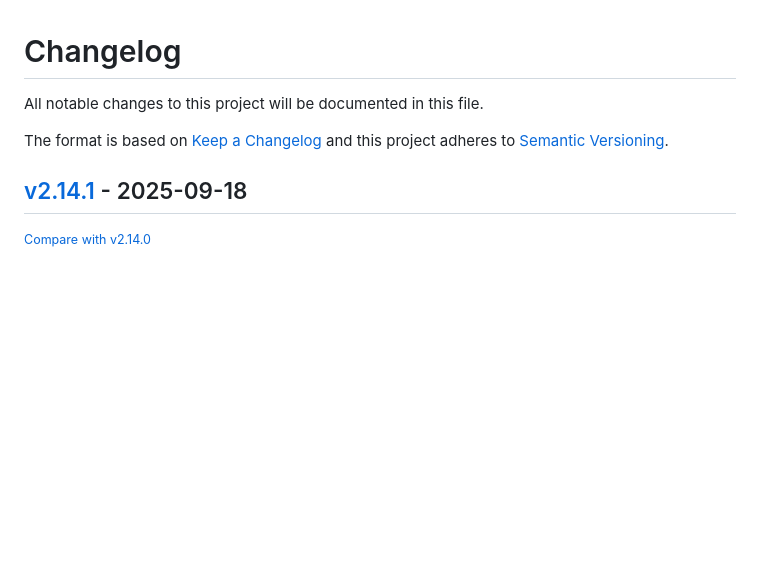
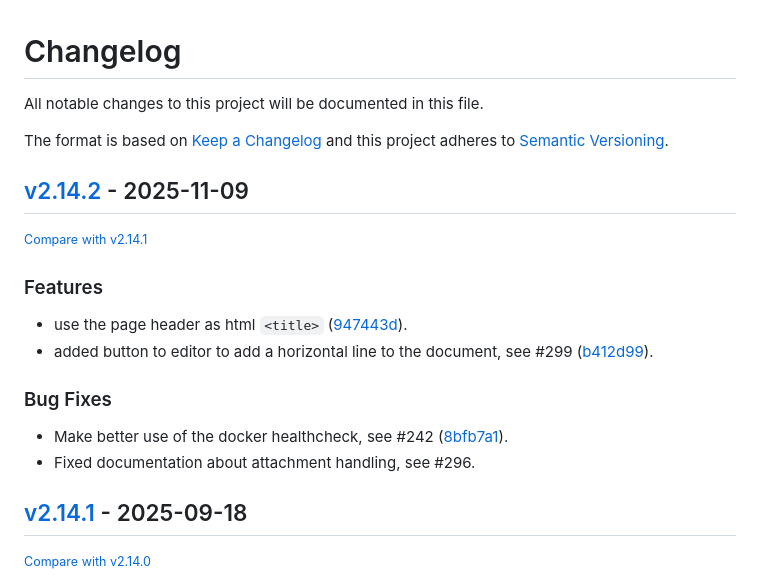
Before and after one commit to redimp/otterwiki, a Markdown page: CHANGELOG.md, the part around the change. GitHub-like rendering; blank space fills up the shorter version.

Commit message:
chore: updated changelog

```diff
--- a/CHANGELOG.md
+++ b/CHANGELOG.md
@@ -6,6 +6,20 @@ The format is based on [Keep a Changelog](http://keepachangelog.com/en/1.0.0/)
 and this project adheres to [Semantic Versioning](http://semver.org/spec/v2.0.0.html).
 
 <!-- insertion marker -->
+## [v2.14.2](https://github.com/redimp/otterwiki/releases/tag/v2.14.2) - 2025-11-09
+
+<small>[Compare with v2.14.1](https://github.com/redimp/otterwiki/compare/v2.14.1...v2.14.2)</small>
+
+### Features
+
+- use the page header as html `<title>` ([947443d](https://github.com/redimp/otterwiki/commit/947443d279baed04c475f84994e017d5e256be41)).
+- added button to editor to add a horizontal line to the document, see #299 ([b412d99](https://github.com/redimp/otterwiki/commit/b412d990765e2a8a5c619d6ada3376a4f41cbaa8)).
+
+### Bug Fixes
+
+- Make better use of the docker healthcheck, see #242 ([8bfb7a1](https://github.com/redimp/otterwiki/commit/8bfb7a17a39e1c148102aacf31d5c6ece8d65fac)).
+- Fixed documentation about attachment handling, see #296.
+
 ## [v2.14.1](https://github.com/redimp/otterwiki/releases/tag/v2.14.1) - 2025-09-18
 
 <small>[Compare with v2.14.0](https://github.com/redimp/otterwiki/compare/v2.14.0...v2.14.1)</small>
```
